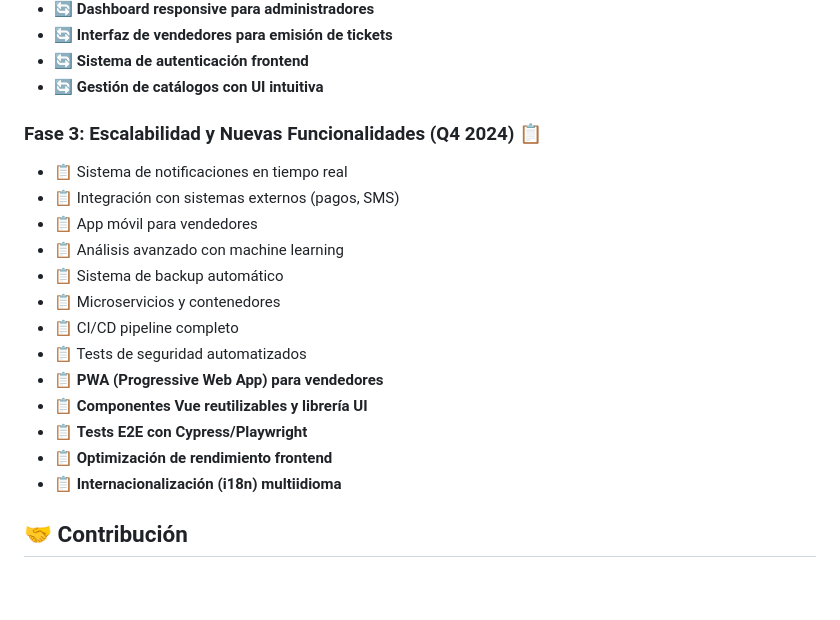
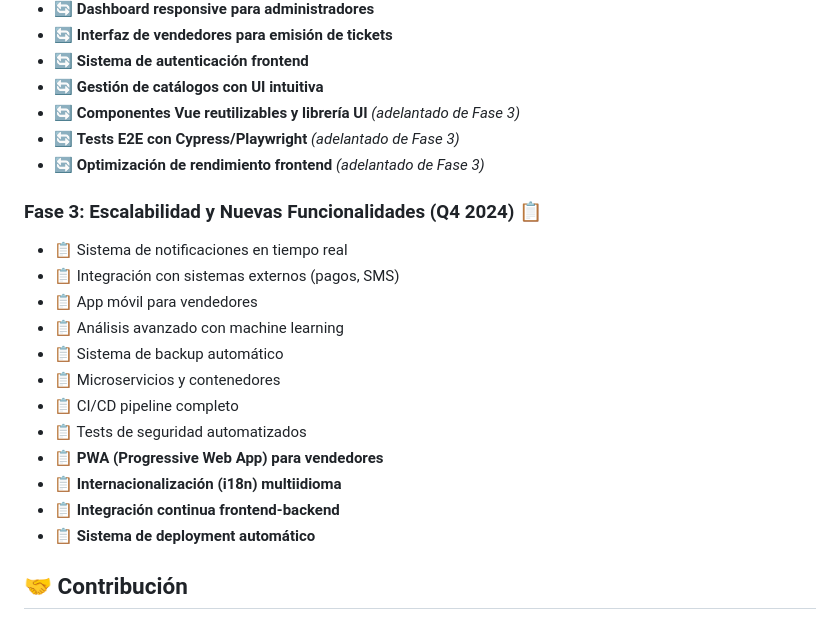
Before and after one commit to developcreativo/emision-tickets, a Markdown page: README.md, the part around the change. Rendered like a GitHub page; blank space fills up the shorter version.

Commit message:
Actualizar el README para incluir nuevas funcionalidades adelantadas de la Fase 3, como componentes Vue reutilizables, tests E2E con Cypress/Playwright y optimización de rendimiento frontend. También se modifica la sección de Fase 3 para reflejar cambios en la integración continua y el sistema de deployment automático.

```diff
--- a/README.md
+++ b/README.md
@@ -352,6 +352,9 @@ jobs:
 - 🔄 **Interfaz de vendedores para emisión de tickets**
 - 🔄 **Sistema de autenticación frontend**
 - 🔄 **Gestión de catálogos con UI intuitiva**
+- 🔄 **Componentes Vue reutilizables y librería UI** *(adelantado de Fase 3)*
+- 🔄 **Tests E2E con Cypress/Playwright** *(adelantado de Fase 3)*
+- 🔄 **Optimización de rendimiento frontend** *(adelantado de Fase 3)*
 
 ### Fase 3: Escalabilidad y Nuevas Funcionalidades (Q4 2024) 📋
 - 📋 Sistema de notificaciones en tiempo real
@@ -363,10 +366,9 @@ jobs:
 - 📋 CI/CD pipeline completo
 - 📋 Tests de seguridad automatizados
 - 📋 **PWA (Progressive Web App) para vendedores**
-- 📋 **Componentes Vue reutilizables y librería UI**
-- 📋 **Tests E2E con Cypress/Playwright**
-- 📋 **Optimización de rendimiento frontend**
 - 📋 **Internacionalización (i18n) multiidioma**
+- 📋 **Integración continua frontend-backend**
+- 📋 **Sistema de deployment automático**
 
 ## 🤝 Contribución
 - Agrega tests para toda nueva funcionalidad.
```
